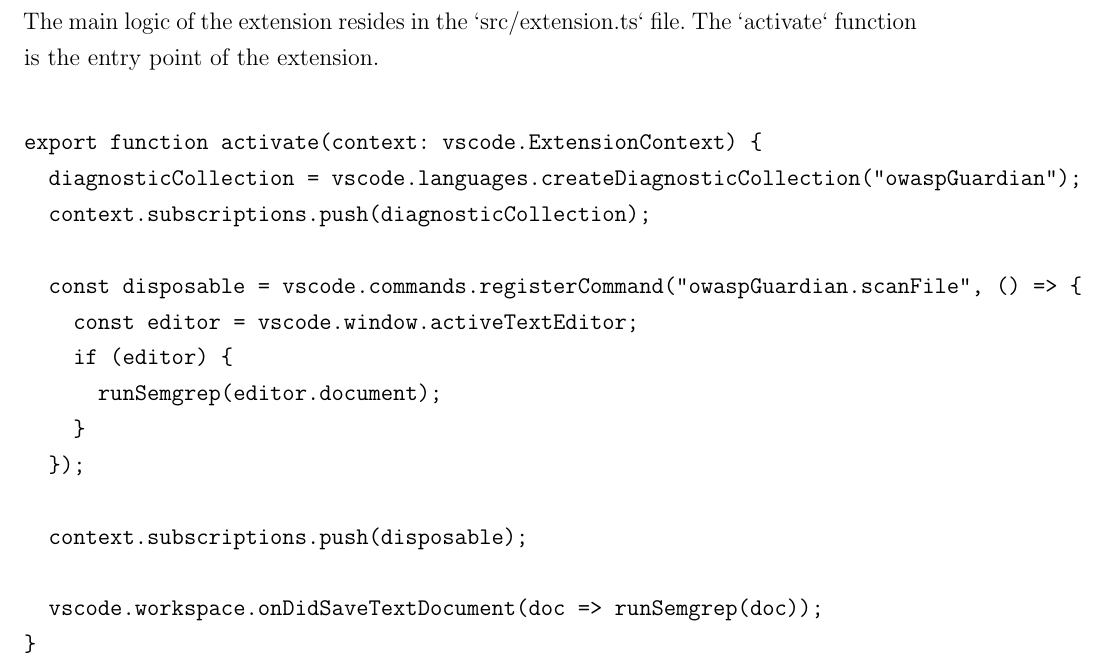
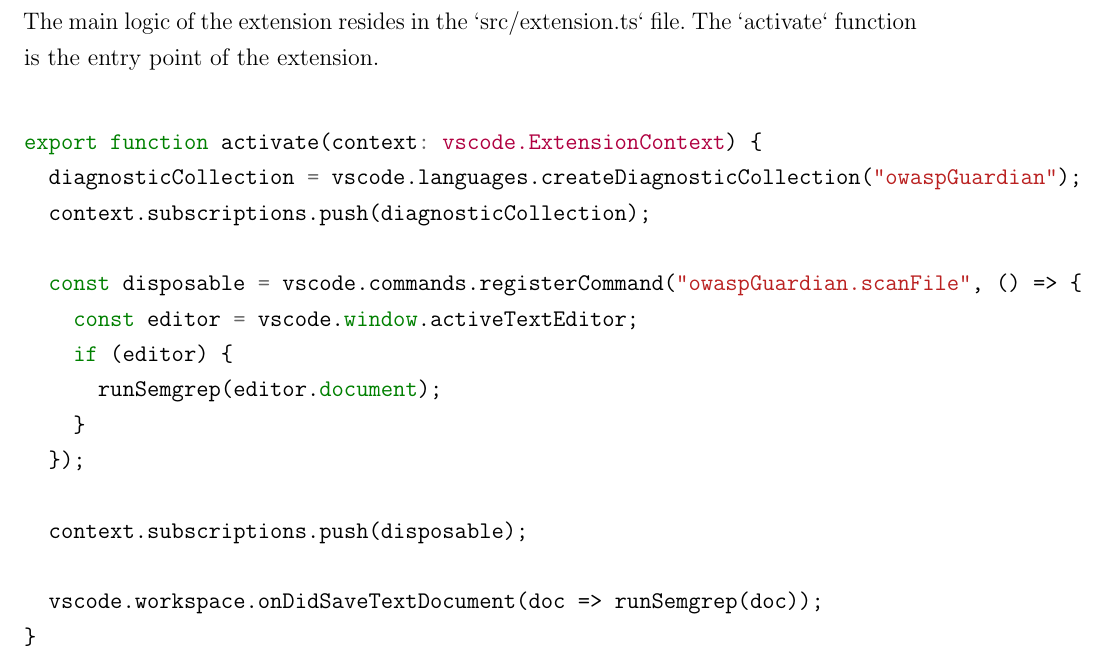
Before and after one commit to javieroc/CCT-Dublin-Capstone, a LaTeX thesis (memoirthesis.tex, which reads chapters/chapter06/vscode-integration.tex): part of page 27 of 36, cut so that both start at the same text. Compiled offline with pdfLaTeX.

Commit message:
chore: highlight code blocks

```diff
--- a/chapters/chapter06/vscode-integration.tex
+++ b/chapters/chapter06/vscode-integration.tex
@@ -35,7 +35,7 @@
 
 The main logic of the extension resides in the `src/extension.ts` file. The `activate` function is the entry point of the extension.
 
-\begin{verbatim}
+\begin{minted}{ts}
 export function activate(context: vscode.ExtensionContext) {
   diagnosticCollection = vscode.languages.createDiagnosticCollection("owaspGuardian");
   context.subscriptions.push(diagnosticCollection);
```
Also changed, not shown: chapters/chapter06/vscode-integration.tex (4 more changed lines).
